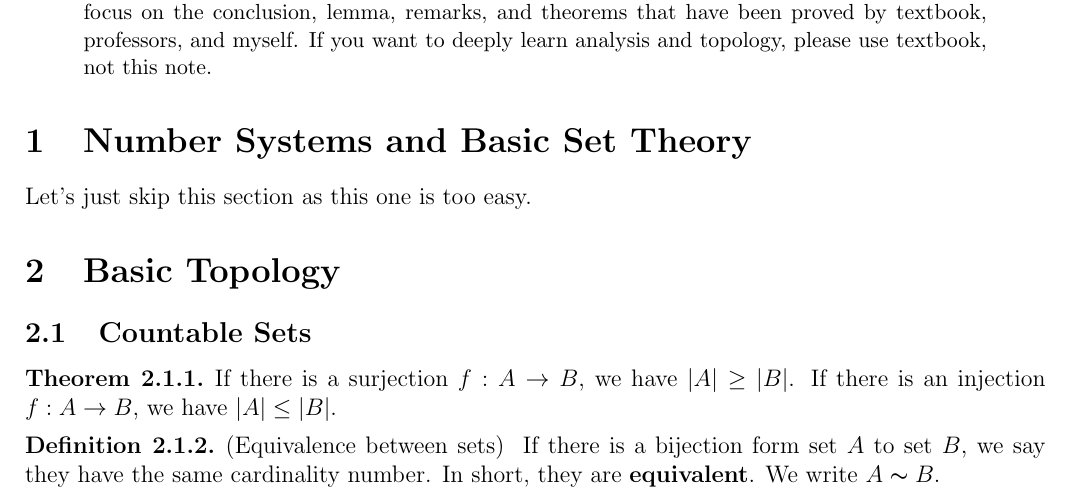
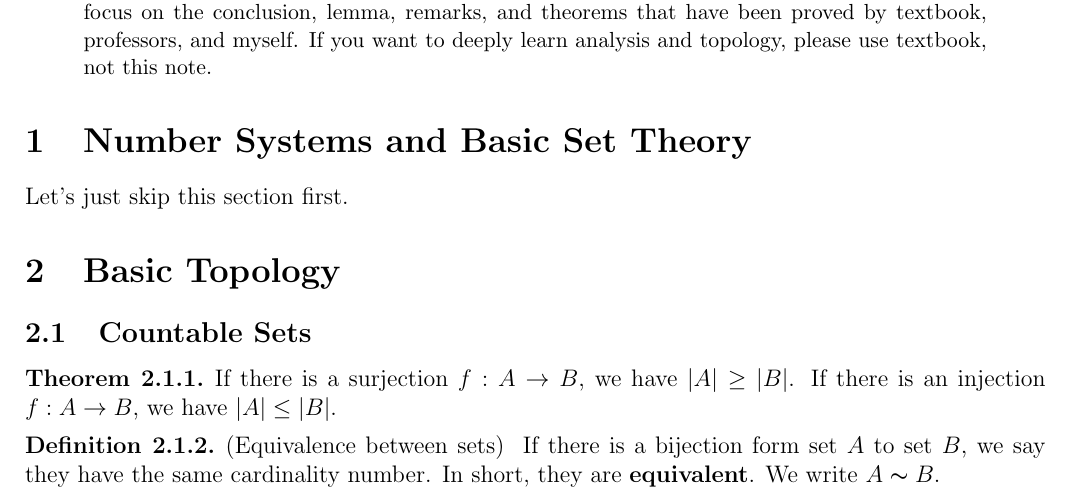
Before and after one commit to whuang369/MATH521, a LaTeX paper (Study Note.tex): part of page 1 of 3, cut so that both start at the same text. Compiled offline with pdfLaTeX.

Commit message:
Update Study Note.tex

```diff
--- a/Study Note.tex
+++ b/Study Note.tex
@@ -37,7 +37,7 @@
 
 \section{Number Systems and Basic Set Theory}
 
-Let's just skip this section as this one is too easy.
+Let's just skip this section first.
 
 \section{Basic Topology}
 
```
